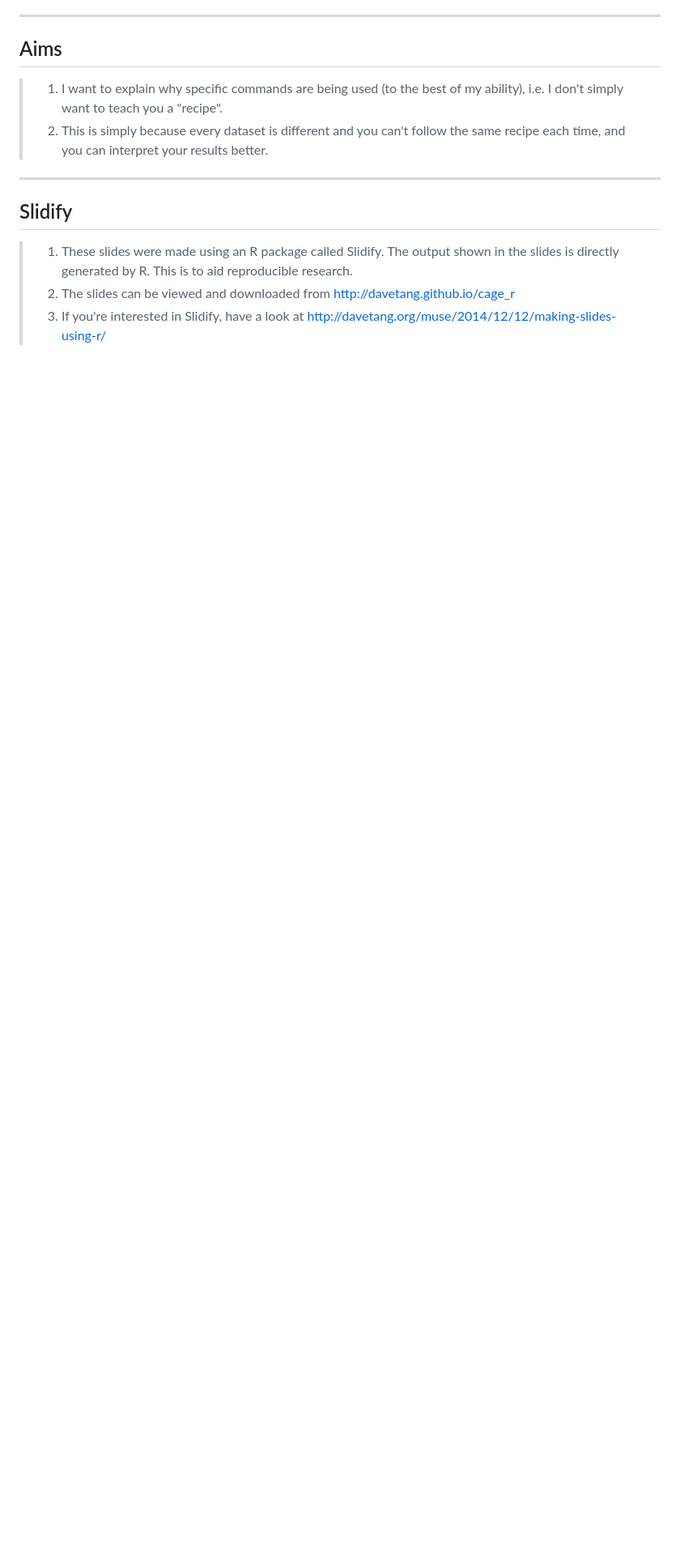
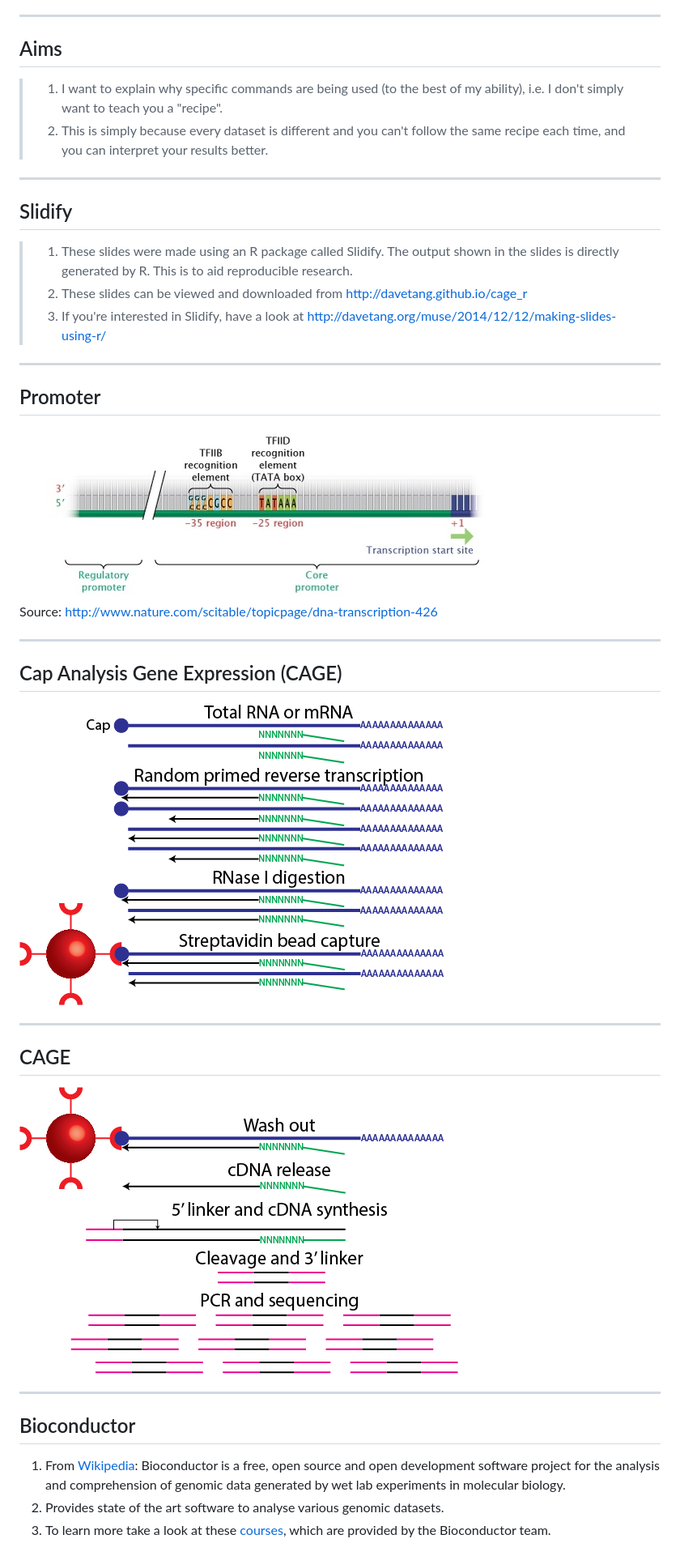
Before and after one commit to davetang/cage_r, a Markdown page: index.md, the part around one of its changes. Shown at 81% size. Drawn GitHub-style; pictures changed too: figure/25_1_2.jpg (added), figure/cage_1.png (added), figure/cage_2.png (added); blank space fills up the shorter version.

```diff
--- a/index.md
+++ b/index.md
@@ -47,5 +51,34 @@ github:
 ## Slidify
 
 > 1. These slides were made using an R package called Slidify. The output shown in the slides is directly generated by R. This is to aid reproducible research.
-> 2. The slides can be viewed and downloaded from <http://davetang.github.io/cage_r>
+> 2. These slides can be viewed and downloaded from <http://davetang.github.io/cage_r>
 > 3. If you're interested in Slidify, have a look at <http://davetang.org/muse/2014/12/12/making-slides-using-r/>
+
+---
+
+## Promoter
+
+<img src="figure/25_1_2.jpg" alt="Eukaryotic promoter" style="width: 1000px;"/>
+
+Source: <http://www.nature.com/scitable/topicpage/dna-transcription-426>
+
+---
+
+## Cap Analysis Gene Expression (CAGE)
+
+<img src="figure/cage_1.png" alt="CAGE protocol 1" style="width: 700px;"/>
+
+---
+
+## CAGE
+
+<img src="figure/cage_2.png" alt="CAGE protocol 2" style="width: 700px;"/>
+
+---
+
+## Bioconductor
+
+1. From [Wikipedia](http://en.wikipedia.org/wiki/Bioconductor): Bioconductor is a free, open source and open development software project for the analysis and comprehension of genomic data generated by wet lab experiments in molecular biology.
+2. Provides state of the art software to analyse various genomic datasets.
+3. To learn more take a look at these [courses](http://bioconductor.org/help/course-materials/), which are provided by the Bioconductor team.
+
```
Also changed, not shown: other parts of index.md (+37 -25 lines), assets/fig/unnamed-chunk-4-1.png, assets/fig/unnamed-chunk-5-1.png (added), assets/fig/unnamed-chunk-6-1.png (added), 3 other files.
